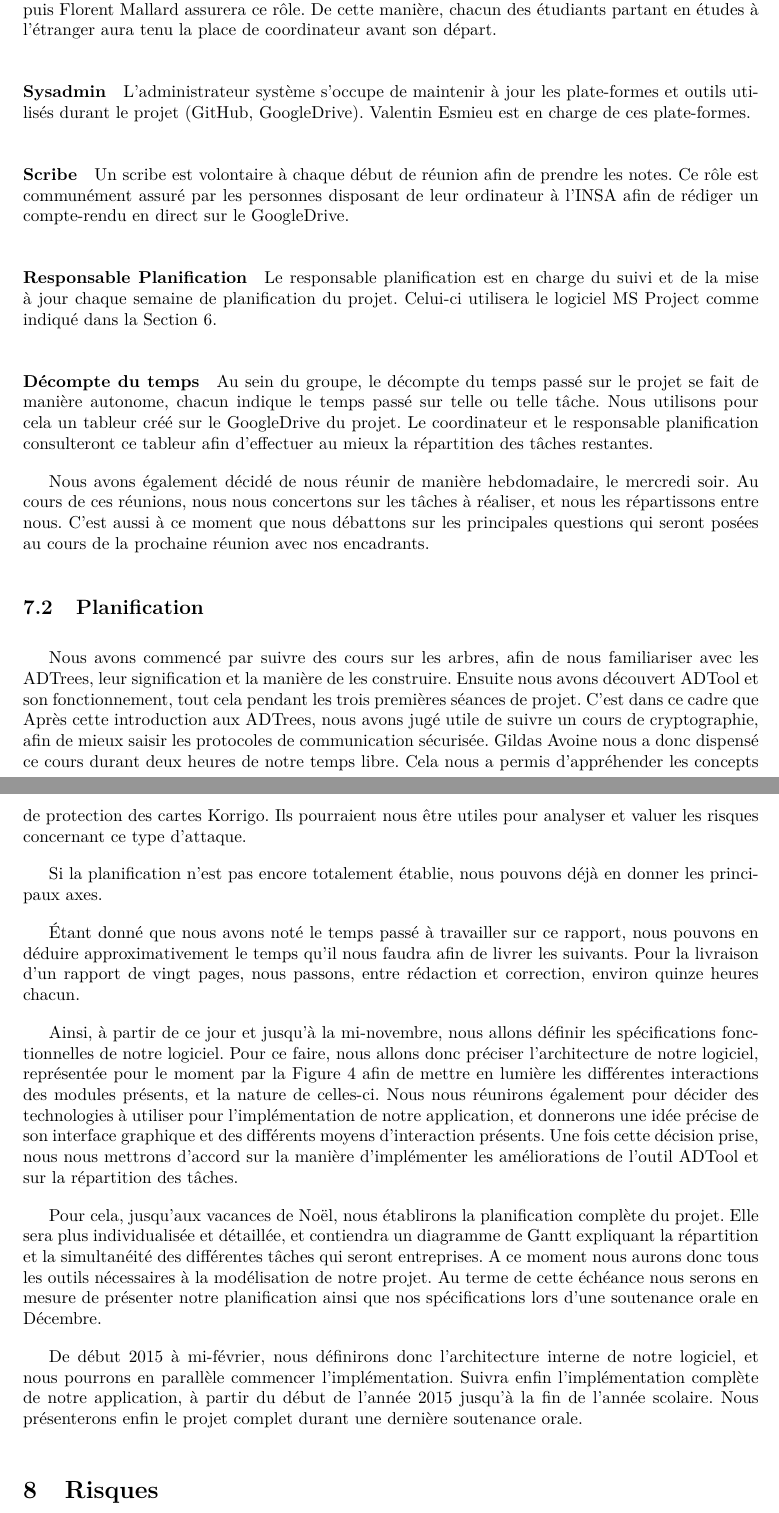
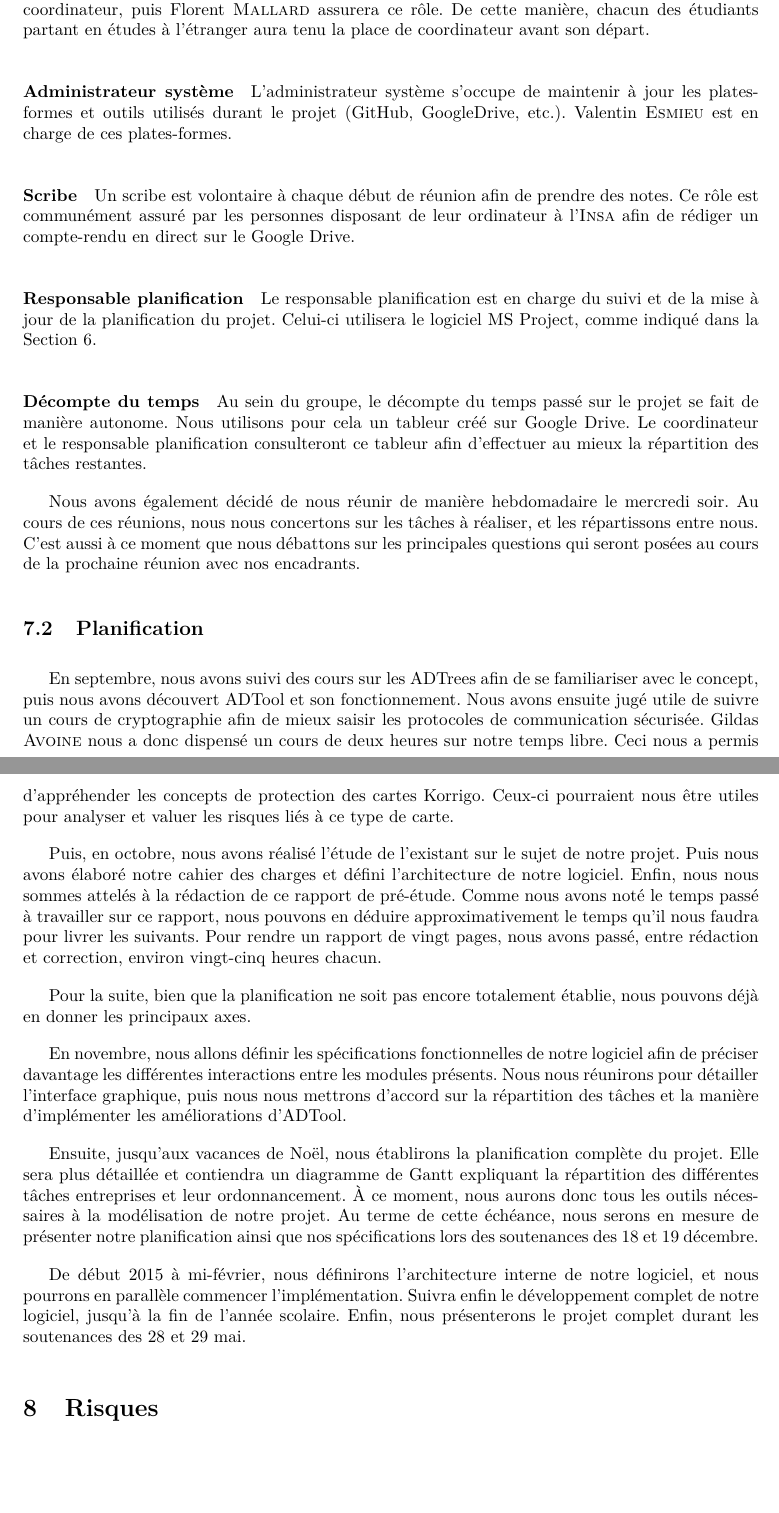
Before and after one commit to HKervadec/korrigolo, a LaTeX document (reports/1 - preetude/main.tex, which reads reports/1 - preetude/input/plannif.tex): two parts of pages 16 and 17 of 22, joined at a grey line, cut so that both start at the same text, the shorter picture padded with empty space. Compiled offline with pdfLaTeX.

Commit message:
Planif and organisation

```diff
--- a/reports/1 - preetude/input/plannif.tex
+++ b/reports/1 - preetude/input/plannif.tex
@@ -4,5 +0,0 @@
-	    \paragraph{Coordinateur} Le coordinateur s'occupe de planifier les réunions de projet, de les animer et est le contact des encadrants. Son rôle est aussi de s'assurer de l'avancée des rapports et de leur relecture. Il changera régulièrement afin que tout le groupe assure ce rôle. Hoël Kervadec est le premier coordinateur, jusqu'à la livraison de ce rapport. Corentin Nicole sera le prochain coordinateur, puis Florent Mallard assurera ce rôle. De cette manière, chacun des étudiants partant en études à l'étranger aura tenu la place de coordinateur avant son départ.
-	    \paragraph{Sysadmin} L'administrateur système s'occupe de maintenir à jour les plate-formes et outils utilisés durant le projet (GitHub, GoogleDrive). Valentin Esmieu est en charge de ces plate-formes.
-	    \paragraph{Scribe} Un scribe est volontaire à chaque début de réunion afin de prendre les notes. Ce rôle est communément assuré par les personnes disposant de leur ordinateur à l'INSA afin de rédiger un compte-rendu en direct sur le GoogleDrive.
-	    \paragraph{Responsable Planification} Le responsable planification est en charge du suivi et de la mise à jour chaque semaine de planification du projet. Celui-ci utilisera le logiciel MS Project comme indiqué dans la Section \ref{sec:outils}.
-	    \paragraph{Décompte du temps} Au sein du groupe, le décompte du temps passé sur le projet se fait de manière autonome, chacun indique le temps passé sur telle ou telle tâche. Nous utilisons pour cela un tableur créé sur le GoogleDrive du projet. Le coordinateur et le responsable planification consulteront ce tableur afin d'effectuer au mieux la répartition des tâches restantes.
@@ -9,24 +4,27 @@
 
-	    Nous avons également décidé de nous réunir de manière hebdomadaire, le mercredi soir. Au cours de ces réunions, nous nous concertons sur les tâches à réaliser, et nous les répartissons entre nous. C'est aussi à ce moment que nous débattons sur les principales questions qui seront posées au cours de la prochaine réunion avec nos encadrants.
+	    \paragraph{Coordinateur} Le coordinateur s'occupe de planifier les réunions de projet et de les animer. Il est le contact privilégié des encadrants. Son rôle est aussi de s'assurer de l'avancée des rapports et de leur relecture. Il changera régulièrement afin que tout le groupe assure ce rôle. Hoel {\sc Kervadec} est le premier coordinateur jusqu'à la livraison de ce rapport. Corentin {\sc Nicole} sera le prochain coordinateur, puis Florent {\sc Mallard} assurera ce rôle. De cette manière, chacun des étudiants partant en études à l'étranger aura tenu la place de coordinateur avant son départ.
+
+	    \paragraph{Administrateur système} L'administrateur système s'occupe de maintenir à jour les plates-formes et outils utilisés durant le projet (GitHub, GoogleDrive, etc.). Valentin {\sc Esmieu} est en charge de ces plates-formes.
+
+	    \paragraph{Scribe} Un scribe est volontaire à chaque début de réunion afin de prendre des notes. Ce rôle est communément assuré par les personnes disposant de leur ordinateur à l'{\sc Insa} afin de rédiger un compte-rendu en direct sur le Google Drive.
+
+	    \paragraph{Responsable planification} Le responsable planification est en charge du suivi et de la mise à jour de la planification du projet. Celui-ci utilisera le logiciel MS Project, comme indiqué dans la Section \ref{sec:outils}.
+
+	    \paragraph{Décompte du temps} Au sein du groupe, le décompte du temps passé sur le projet se fait de manière autonome. Nous utilisons pour cela un tableur créé sur Google Drive. Le coordinateur et le responsable planification consulteront ce tableur afin d'effectuer au mieux la répartition des tâches restantes.
+
+	    Nous avons également décidé de nous réunir de manière hebdomadaire le mercredi soir. Au cours de ces réunions, nous nous concertons sur les tâches à réaliser, et les répartissons entre nous. C'est aussi à ce moment que nous débattons sur les principales questions qui seront posées au cours de la prochaine réunion avec nos encadrants.
 
 
 	\subsection{Planification}
 
-		Nous avons commencé par suivre des cours sur les arbres, afin de nous familiariser avec les ADTrees, leur signification et la manière de les construire. Ensuite nous avons découvert ADTool et son fonctionnement, tout cela pendant les trois premières séances de projet. C'est dans ce cadre que
-	    Après cette introduction aux ADTrees, nous avons jugé utile de suivre un cours de cryptographie, afin de mieux saisir les protocoles de communication sécurisée. Gildas Avoine nous a donc dispensé ce cours durant deux heures de notre temps libre. Cela nous a permis d'appréhender les concepts de protection des cartes Korrigo. Ils pourraient nous être utiles pour analyser et valuer les risques concernant ce type d'attaque.
+		En septembre, nous avons suivi des cours sur les ADTrees afin de se familiariser avec le concept, puis nous avons découvert ADTool et son fonctionnement. Nous avons ensuite jugé utile de suivre un cours de cryptographie afin de mieux saisir les protocoles de communication sécurisée. Gildas {\sc Avoine} nous a donc dispensé un cours de deux heures sur notre temps libre. Ceci nous a permis d'appréhender les concepts de protection des cartes Korrigo. Ceux-ci pourraient nous être utiles pour analyser et valuer les risques liés à ce type de carte.
 
-		Si la planification n'est pas encore totalement établie, nous pouvons déjà en donner les principaux axes.
+		Puis, en octobre, nous avons réalisé l'étude de l'existant sur le sujet de notre projet. Puis nous avons élaboré notre cahier des charges et défini l'architecture de notre logiciel. Enfin, nous nous sommes attelés à la rédaction de ce rapport de pré-étude. Comme nous avons noté le temps passé à travailler sur ce rapport, nous pouvons en déduire approximativement le temps qu'il nous faudra pour livrer les suivants. Pour rendre un rapport de vingt pages, nous avons passé, entre rédaction et correction, environ vingt-cinq heures chacun.
 
-		Étant donné que nous avons noté le temps passé à travailler sur ce rapport, nous pouvons en déduire approximativement le temps qu'il nous faudra afin de livrer les suivants. Pour la livraison d'un rapport de vingt pages, nous passons, entre rédaction et correction, environ quinze heures chacun.
+		Pour la suite, bien que la planification ne soit pas encore totalement établie, nous pouvons déjà en donner les principaux axes.
 
-		Ainsi, à partir de ce jour et jusqu'à la mi-novembre, nous allons définir les spécifications fonctionnelles de notre logiciel.
-		Pour ce faire, nous allons donc préciser l'architecture de notre logiciel, représentée pour le moment par la Figure \ref{fig:archi} afin de mettre en lumière les différentes interactions des modules présents, et la nature de celles-ci. Nous nous réunirons également pour décider des technologies à utiliser pour l'implémentation de notre application, et donnerons une idée précise de son interface graphique et des différents moyens d'interaction présents.
-		Une fois cette décision prise, nous nous mettrons d'accord sur la manière d'implémenter les améliorations de l'outil ADTool et sur la répartition des tâches.
+		En novembre, nous allons définir les spécifications fonctionnelles de notre logiciel afin de préciser davantage les différentes interactions entre les modules présents. Nous nous réunirons pour détailler l'interface graphique, puis nous nous mettrons d'accord sur la répartition des tâches et la manière d'implémenter les améliorations d'ADTool.
 
-		Pour cela, jusqu'aux vacances de Noël, nous établirons la planification complète du projet. Elle sera plus individualisée et détaillée, et contiendra un diagramme de Gantt expliquant la répartition et la simultanéité des différentes tâches qui seront entreprises.
-		A ce moment nous aurons donc tous les outils nécessaires à la modélisation de notre projet.
-		Au terme de cette échéance nous serons en mesure de présenter notre planification ainsi que nos spécifications lors d'une soutenance orale en Décembre.
+		Ensuite, jusqu'aux vacances de Noël, nous établirons la planification complète du projet. Elle sera plus détaillée et contiendra un diagramme de Gantt expliquant la répartition des différentes tâches entreprises et leur ordonnancement. À ce moment, nous aurons donc tous les outils nécessaires à la modélisation de notre projet. Au terme de cette échéance, nous serons en mesure de présenter notre planification ainsi que nos spécifications lors des soutenances des 18 et 19 décembre.
 
-		De début 2015 à mi-février, nous définirons donc l'architecture interne de notre logiciel, et nous pourrons en parallèle commencer l'implémentation.
-		Suivra enfin l'implémentation complète de notre application, à partir du début de l'année 2015 jusqu'à la fin de l'année scolaire.
-		Nous présenterons enfin le projet complet durant une dernière soutenance orale.
+		De début 2015 à mi-février, nous définirons l'architecture interne de notre logiciel, et nous pourrons en parallèle commencer l'implémentation. Suivra enfin le développement complet de notre logiciel, jusqu'à la fin de l'année scolaire. Enfin, nous présenterons le projet complet durant les soutenances des 28 et 29 mai.
```
Also changed, not shown: reports/1 - preetude/main.tex (+14 -0 lines), reports/1 - preetude/input/plannif.tex (6 more changed lines).
